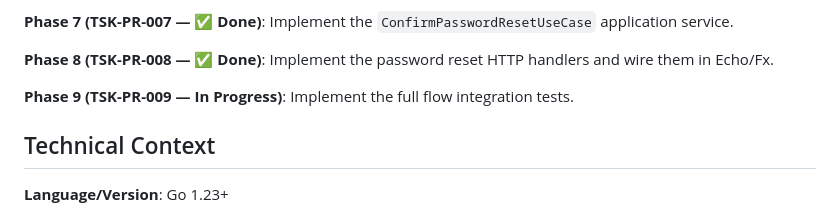
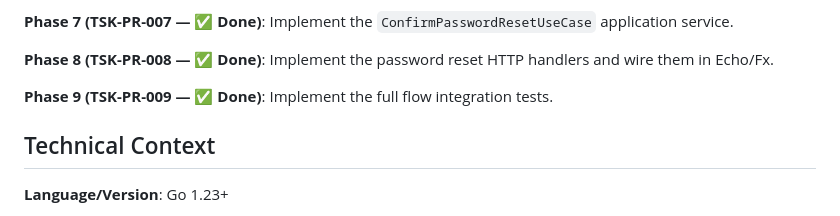
Before and after one commit to hros-aio/admin-service, a Markdown page: specs/020-self-service-password-reset/plan.md, the part around the change. Rendered like a GitHub page.

Commit message:
docs(auth): TSK-PR-009 mark integration test task as completed

```diff
--- a/specs/020-self-service-password-reset/plan.md
+++ b/specs/020-self-service-password-reset/plan.md
@@ -24,7 +24,7 @@ This plan outlines the implementation of Self-Service Password Reset.
 
 **Phase 8 (TSK-PR-008 — ✅ Done)**: Implement the password reset HTTP handlers and wire them in Echo/Fx.
 
-**Phase 9 (TSK-PR-009 — In Progress)**: Implement the full flow integration tests.
+**Phase 9 (TSK-PR-009 — ✅ Done)**: Implement the full flow integration tests.
 
 ## Technical Context
 
```
Also changed, not shown: specs/020-self-service-password-reset/tasks.md (+2 -2 lines).
